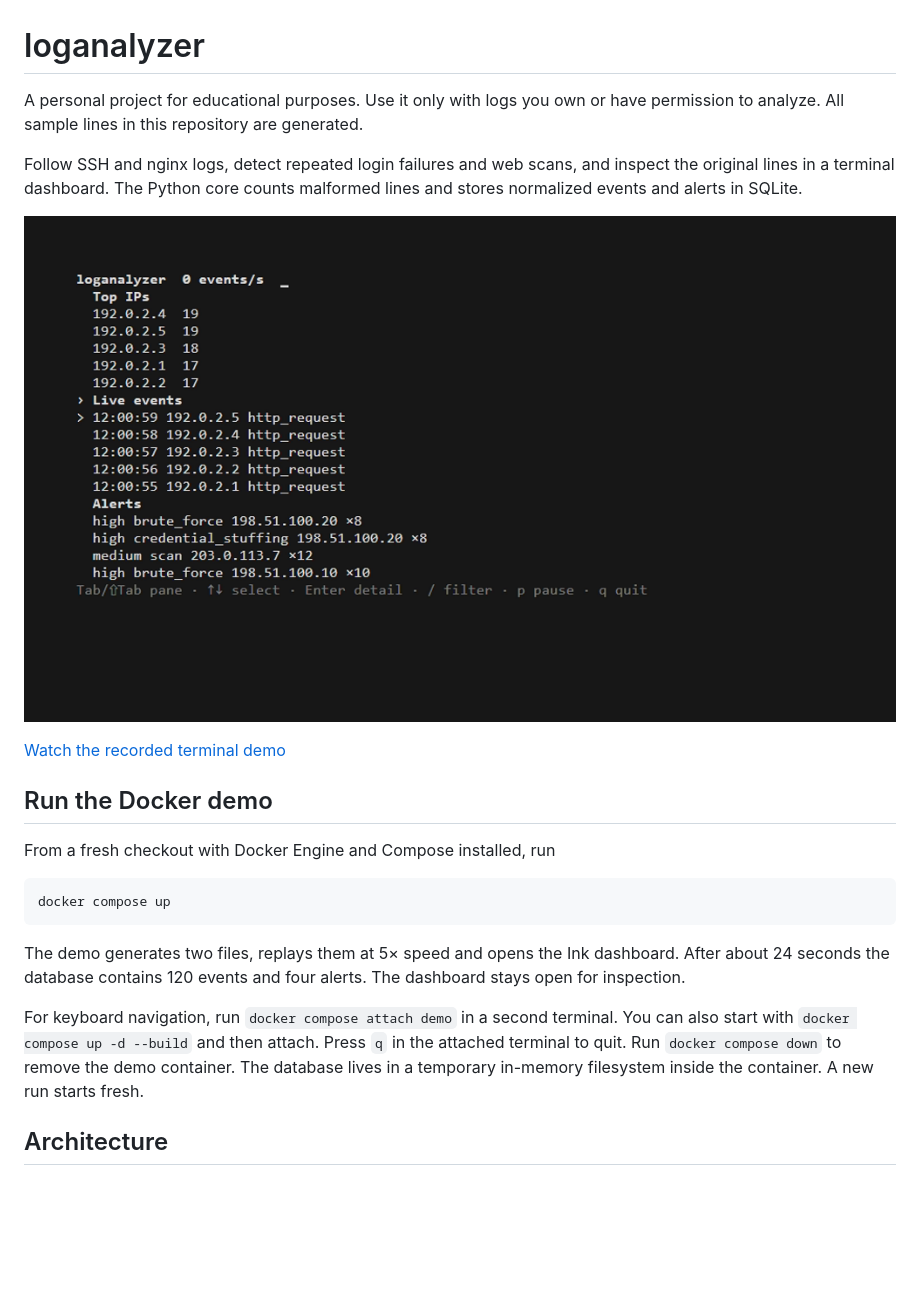
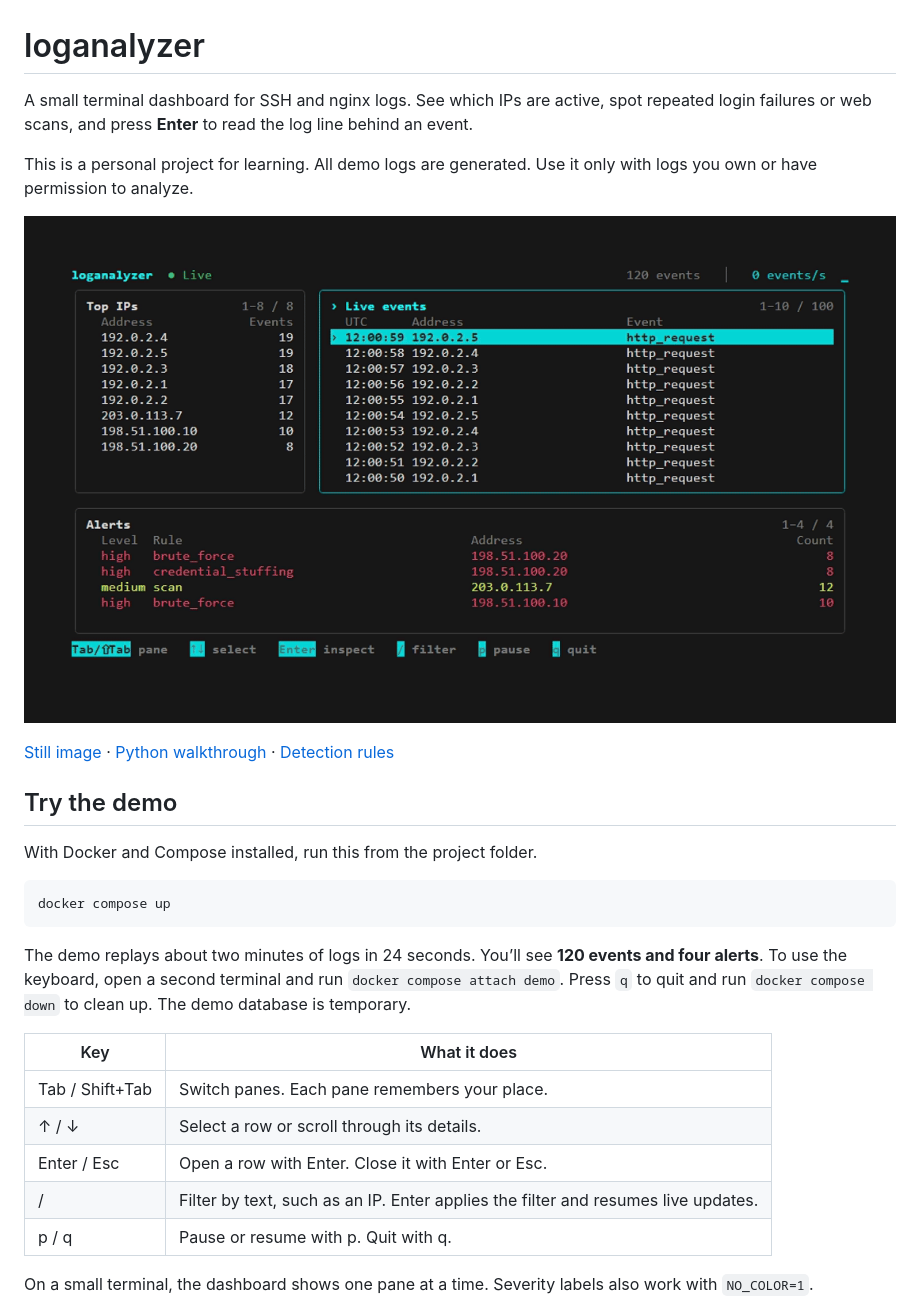
Before and after one commit to 1llusionfx/SIEM-TUI, a Markdown page: README.md, the part around one of its changes. Drawn GitHub-style; pictures changed too: docs/media/dashboard.gif, docs/media/dashboard.png; blank space fills up the shorter version.

Commit message:
docs: embed the new dashboard demo and simplify both guides

````diff
--- a/README.md
+++ b/README.md
@@ -1,24 +1,30 @@
 # loganalyzer
 
-A personal project for educational purposes. Use it only with logs you own or have permission to analyze. All sample lines in this repository are generated.
+A small terminal dashboard for SSH and nginx logs. See which IPs are active, spot repeated login failures or web scans, and press **Enter** to read the log line behind an event.
 
-Follow SSH and nginx logs, detect repeated login failures and web scans, and inspect the original lines in a terminal dashboard. The Python core counts malformed lines and stores normalized events and alerts in SQLite.
+This is a personal project for learning. All demo logs are generated. Use it only with logs you own or have permission to analyze.
 
-![Dashboard showing SSH and HTTP activity and four alerts](docs/media/dashboard.png)
+![Dashboard demo showing four alerts, opening an alert and filtering by IP](docs/media/dashboard.gif)
 
-[Watch the recorded terminal demo](docs/media/dashboard.gif)
+[Still image](docs/media/dashboard.png) · [Python walkthrough](docs/PYTHON_WALKTHROUGH.md) · [Detection rules](rules.yaml)
 
-## Run the Docker demo
+## Try the demo
 
-From a fresh checkout with Docker Engine and Compose installed, run
+With Docker and Compose installed, run this from the project folder.
 
 ```sh
 docker compose up
 ```
 
-The demo generates two files, replays them at 5× speed and opens the Ink dashboard. After about 24 seconds the database contains 120 events and four alerts. The dashboard stays open for inspection.
+The demo replays about two minutes of logs in 24 seconds. You’ll see **120 events and four alerts**. To use the keyboard, open a second terminal and run `docker compose attach demo`. Press `q` to quit and run `docker compose down` to clean up. The demo database is temporary.
 
-For keyboard navigation, run `docker compose attach demo` in a second terminal. You can also start with `docker compose up -d --build` and then attach. Press `q` in the attached terminal to quit. Run `docker compose down` to remove the demo container. The database lives in a temporary in-memory filesystem inside the container. A new run starts fresh.
+| Key | What it does |
+| --- | --- |
+| Tab / Shift+Tab | Switch panes. Each pane remembers your place. |
+| ↑ / ↓ | Select a row or scroll through its details. |
+| Enter / Esc | Open a row with Enter. Close it with Enter or Esc. |
+| / | Filter by text, such as an IP. Enter applies the filter and resumes live updates. |
+| p / q | Pause or resume with p. Quit with q. |
 
-## Architecture
+On a small terminal, the dashboard shows one pane at a time. Severity labels also work with `NO_COLOR=1`.
 
````
Also changed, not shown: other parts of README.md (+51 -78 lines), docs/PYTHON_WALKTHROUGH.md (+56 -68 lines), 1 other file.
